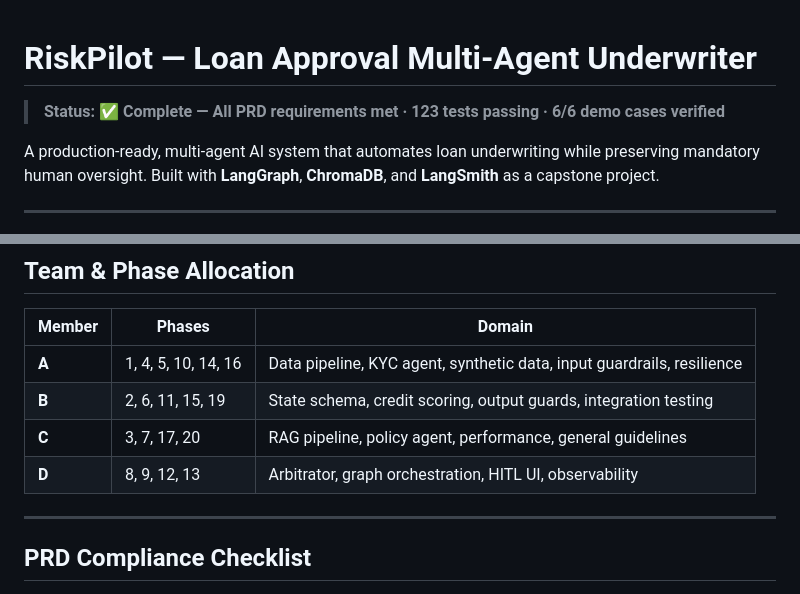
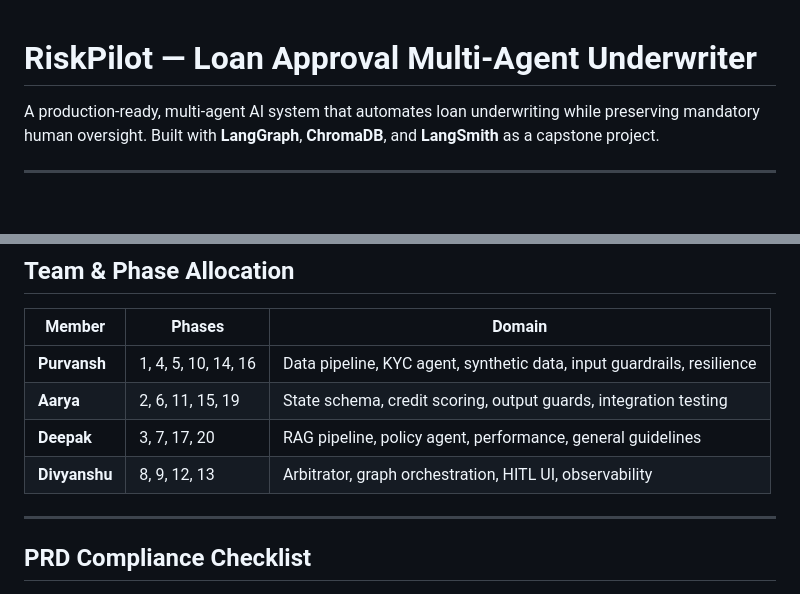
Before and after one commit to purvanshh/RiskPilot, a Markdown page: README.md, 2 parts joined by grey strips. Drawn GitHub-style; blank space fills up the shorter version.

Commit message:
docs: remove status badge and update team member names in README

```diff
--- a/README.md
+++ b/README.md
@@ -1,6 +1,4 @@
 # RiskPilot — Loan Approval Multi-Agent Underwriter
-
-> **Status: ✅ Complete — All PRD requirements met · 123 tests passing · 6/6 demo cases verified**
 
 A production-ready, multi-agent AI system that automates loan underwriting while preserving mandatory human oversight. Built with **LangGraph**, **ChromaDB**, and **LangSmith** as a capstone project.
 
@@ -299,10 +297,10 @@ cat logs/audit.jsonl | python -m json.tool | head -40
 
 | Member | Phases | Domain |
 |--------|--------|--------|
-| **A** | 1, 4, 5, 10, 14, 16 | Data pipeline, KYC agent, synthetic data, input guardrails, resilience |
-| **B** | 2, 6, 11, 15, 19 | State schema, credit scoring, output guards, integration testing |
-| **C** | 3, 7, 17, 20 | RAG pipeline, policy agent, performance, general guidelines |
-| **D** | 8, 9, 12, 13 | Arbitrator, graph orchestration, HITL UI, observability |
+| **Purvansh** | 1, 4, 5, 10, 14, 16 | Data pipeline, KYC agent, synthetic data, input guardrails, resilience |
+| **Aarya** | 2, 6, 11, 15, 19 | State schema, credit scoring, output guards, integration testing |
+| **Deepak** | 3, 7, 17, 20 | RAG pipeline, policy agent, performance, general guidelines |
+| **Divyanshu** | 8, 9, 12, 13 | Arbitrator, graph orchestration, HITL UI, observability |
 
 ---
 
```
